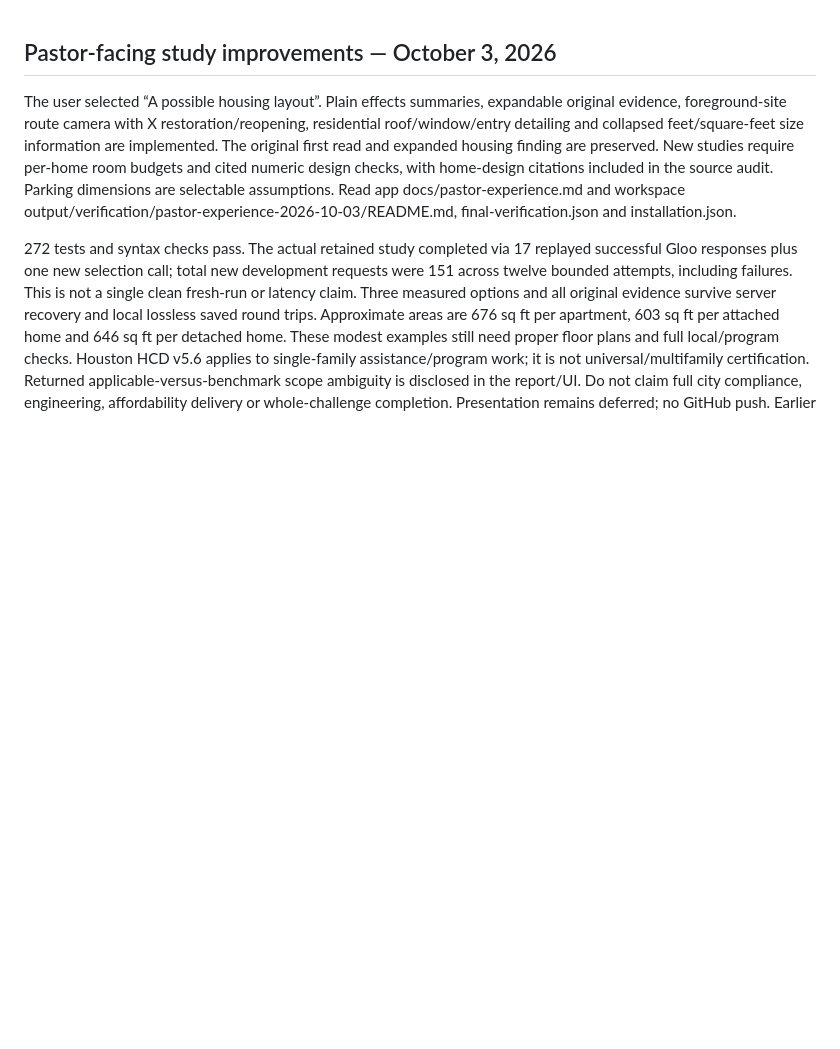
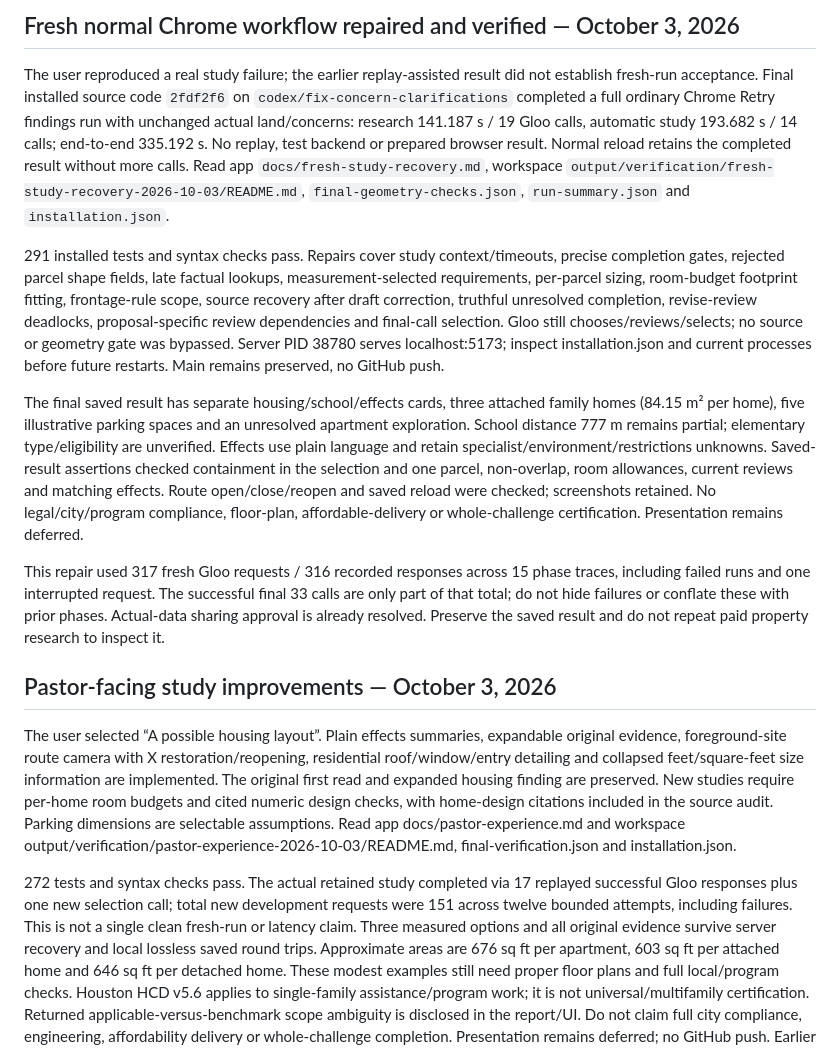
Before and after one commit to PatMekury/Steadmorrow, a Markdown page: AGENTS.md, the part around the change. Drawn GitHub-style; blank space fills up the shorter version.

Commit message:
Record fresh Chrome acceptance and retained failure evidence

```diff
--- a/AGENTS.md
+++ b/AGENTS.md
@@ -1,3 +1,13 @@
+## Fresh normal Chrome workflow repaired and verified — October 3, 2026
+
+The user reproduced a real study failure; the earlier replay-assisted result did not establish fresh-run acceptance. Final installed source code `2fdf2f6` on `codex/fix-concern-clarifications` completed a full ordinary Chrome Retry findings run with unchanged actual land/concerns: research 141.187 s / 19 Gloo calls, automatic study 193.682 s / 14 calls; end-to-end 335.192 s. No replay, test backend or prepared browser result. Normal reload retains the completed result without more calls. Read app `docs/fresh-study-recovery.md`, workspace `output/verification/fresh-study-recovery-2026-10-03/README.md`, `final-geometry-checks.json`, `run-summary.json` and `installation.json`.
+
+291 installed tests and syntax checks pass. Repairs cover study context/timeouts, precise completion gates, rejected parcel shape fields, late factual lookups, measurement-selected requirements, per-parcel sizing, room-budget footprint fitting, frontage-rule scope, source recovery after draft correction, truthful unresolved completion, revise-review deadlocks, proposal-specific review dependencies and final-call selection. Gloo still chooses/reviews/selects; no source or geometry gate was bypassed. Server PID 38780 serves localhost:5173; inspect installation.json and current processes before future restarts. Main remains preserved, no GitHub push.
+
+The final saved result has separate housing/school/effects cards, three attached family homes (84.15 m² per home), five illustrative parking spaces and an unresolved apartment exploration. School distance 777 m remains partial; elementary type/eligibility are unverified. Effects use plain language and retain specialist/environment/restrictions unknowns. Saved-result assertions checked containment in the selection and one parcel, non-overlap, room allowances, current reviews and matching effects. Route open/close/reopen and saved reload were checked; screenshots retained. No legal/city/program compliance, floor-plan, affordable-delivery or whole-challenge certification. Presentation remains deferred.
+
+This repair used 317 fresh Gloo requests / 316 recorded responses across 15 phase traces, including failed runs and one interrupted request. The successful final 33 calls are only part of that total; do not hide failures or conflate these with prior phases. Actual-data sharing approval is already resolved. Preserve the saved result and do not repeat paid property research to inspect it.
+
 ## Pastor-facing study improvements — October 3, 2026
 
 The user selected “A possible housing layout”. Plain effects summaries, expandable original evidence, foreground-site route camera with X restoration/reopening, residential roof/window/entry detailing and collapsed feet/square-feet size information are implemented. The original first read and expanded housing finding are preserved. New studies require per-home room budgets and cited numeric design checks, with home-design citations included in the source audit. Parking dimensions are selectable assumptions. Read app docs/pastor-experience.md and workspace output/verification/pastor-experience-2026-10-03/README.md, final-verification.json and installation.json.
```
Also changed, not shown: docs/fresh-study-recovery.md (added, +42 -0 lines).
